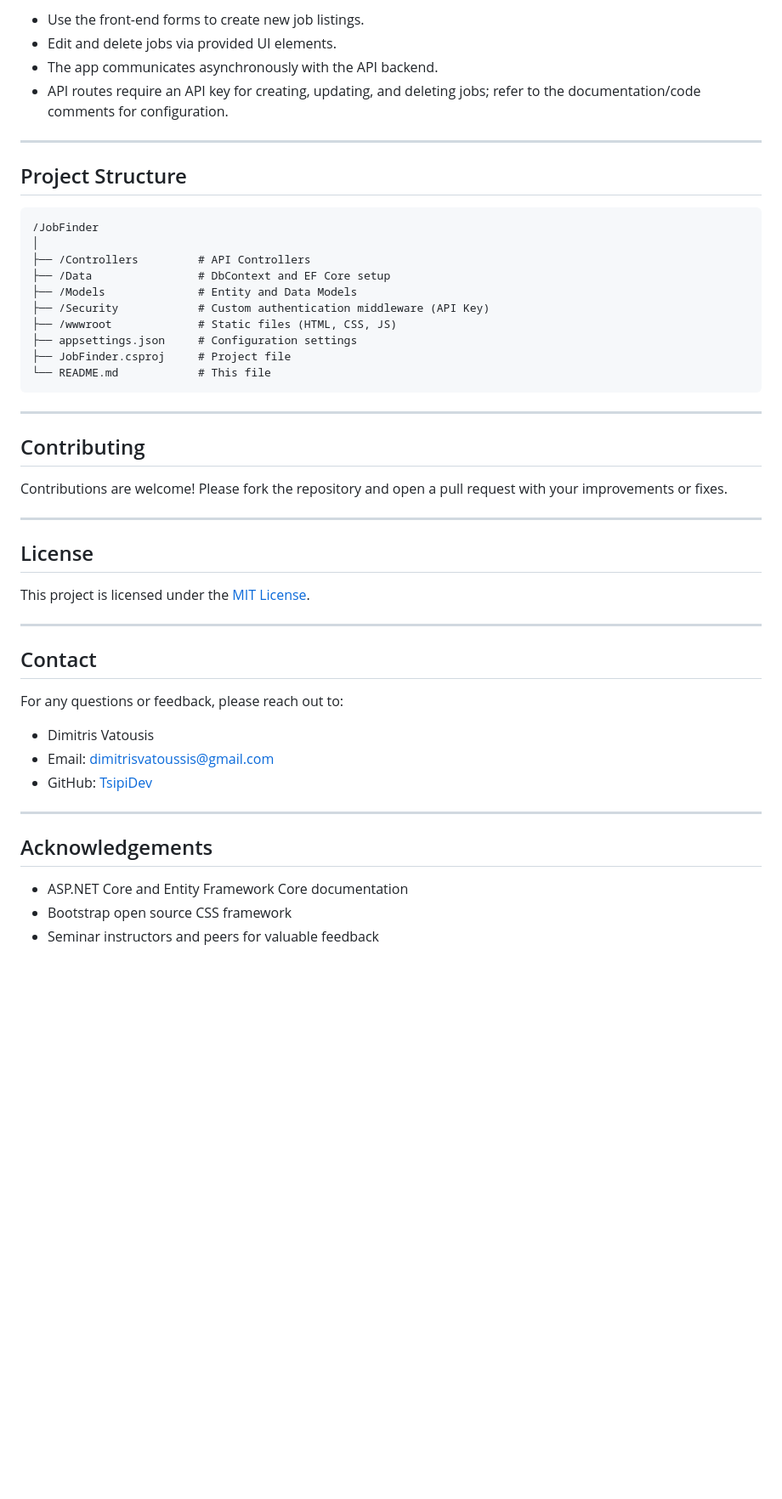
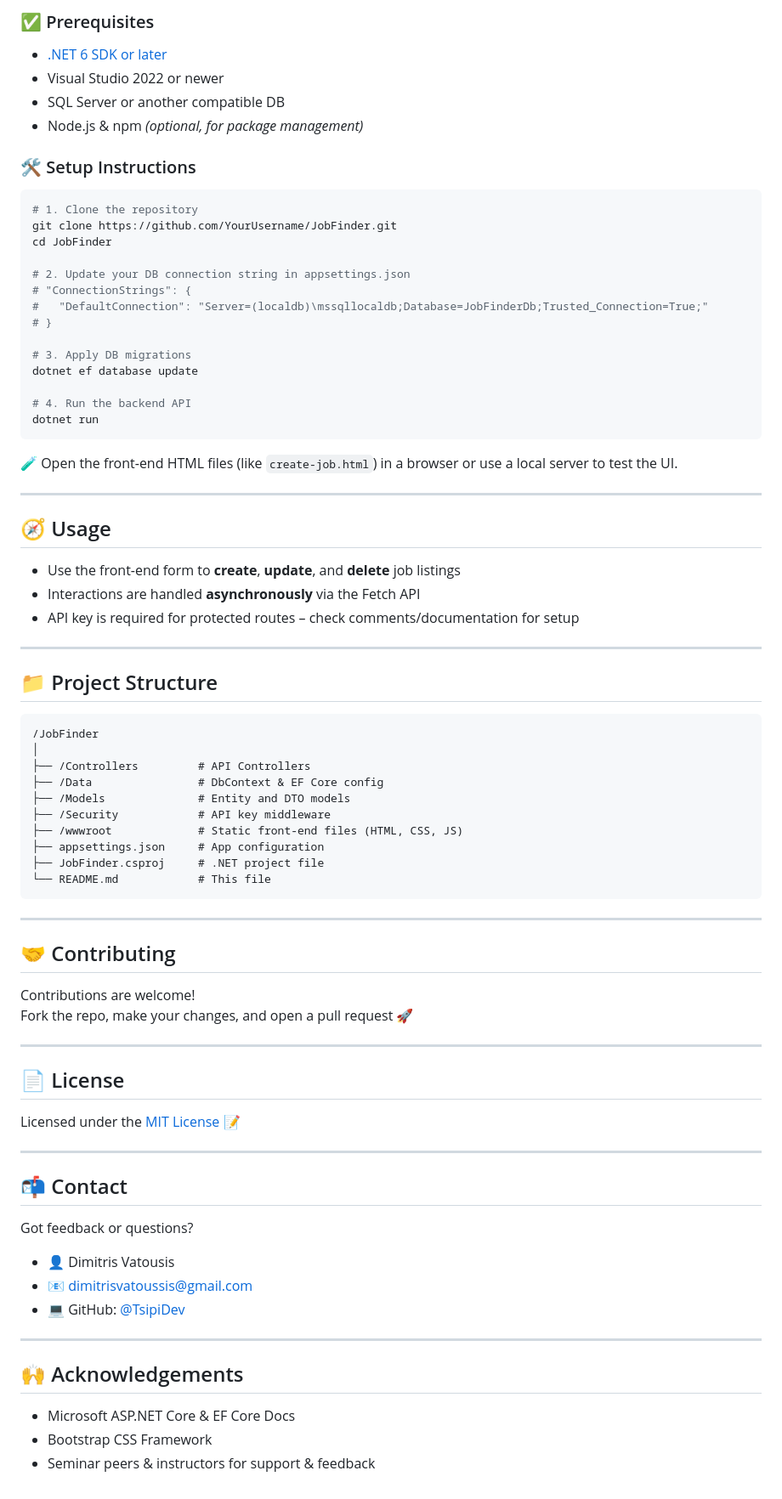
Before and after one commit to TsipiDev/JobFinder_FullStackApplication, a Markdown page: README.md, the part around one of its changes. Shown at 85% size. Drawn GitHub-style; blank space fills up the shorter version.

````diff
--- a/README.md
+++ b/README.md
@@ -75,52 +57,83 @@ This project was developed as part of the seminar coursework to demonstrate best
 
-- Use the front-end forms to create new job listings.
-- Edit and delete jobs via provided UI elements.
-- The app communicates asynchronously with the API backend.
-- API routes require an API key for creating, updating, and deleting jobs; refer to the documentation/code comments for configuration.
+### ✅ Prerequisites
+- [.NET 6 SDK or later](https://dotnet.microsoft.com/download)
+- Visual Studio 2022 or newer
+- SQL Server or another compatible DB
+- Node.js & npm *(optional, for package management)*
+
+### 🛠️ Setup Instructions
+
+```bash
+# 1. Clone the repository
+git clone https://github.com/YourUsername/JobFinder.git
+cd JobFinder
+
+# 2. Update your DB connection string in appsettings.json
+# "ConnectionStrings": {
+#   "DefaultConnection": "Server=(localdb)\mssqllocaldb;Database=JobFinderDb;Trusted_Connection=True;"
+# }
+
+# 3. Apply DB migrations
+dotnet ef database update
+
+# 4. Run the backend API
+dotnet run
+```
+
+🧪 Open the front-end HTML files (like `create-job.html`) in a browser or use a local server to test the UI.
 
 ---
 
-## Project Structure
+## 🧭 Usage
+
+- Use the front-end form to **create**, **update**, and **delete** job listings
+- Interactions are handled **asynchronously** via the Fetch API
+- API key is required for protected routes – check comments/documentation for setup
+
+---
+
+## 📁 Project Structure
 
 ```
 /JobFinder
 │
 ├── /Controllers         # API Controllers
-├── /Data                # DbContext and EF Core setup
-├── /Models              # Entity and Data Models
-├── /Security            # Custom authentication middleware (API Key)
-├── /wwwroot             # Static files (HTML, CSS, JS)
-├── appsettings.json     # Configuration settings
-├── JobFinder.csproj     # Project file
+├── /Data                # DbContext & EF Core config
+├── /Models              # Entity and DTO models
+├── /Security            # API key middleware
+├── /wwwroot             # Static front-end files (HTML, CSS, JS)
+├── appsettings.json     # App configuration
+├── JobFinder.csproj     # .NET project file
 └── README.md            # This file
 ```
 
 ---
 
-## Contributing
+## 🤝 Contributing
 
-Contributions are welcome! Please fork the repository and open a pull request with your improvements or fixes.
+Contributions are welcome!
+Fork the repo, make your changes, and open a pull request 🚀
 
 ---
 
-## License
+## 📄 License
 
-This project is licensed under the [MIT License](LICENSE).
+Licensed under the [MIT License](LICENSE) 📝
 
 ---
 
-## Contact
+## 📬 Contact
 
-For any questions or feedback, please reach out to:
+Got feedback or questions?
 
-- Dimitris Vatousis
-- Email: dimitrisvatoussis@gmail.com
-- GitHub: [TsipiDev](https://github.com/TsipiDev)
+- 👤 Dimitris Vatousis
+- 📧 dimitrisvatoussis@gmail.com
+- 💻 GitHub: [@TsipiDev](https://github.com/TsipiDev)
 
 ---
 
-## Acknowledgements
+## 🙌 Acknowledgements
 
-- ASP.NET Core and Entity Framework Core documentation
-- Bootstrap open source CSS framework
-- Seminar instructors and peers for valuable feedback
+- Microsoft ASP.NET Core & EF Core Docs
+- Bootstrap CSS Framework
+- Seminar peers & instructors for support & feedback
````
Also changed, not shown: other parts of README.md (+36 -54 lines).
